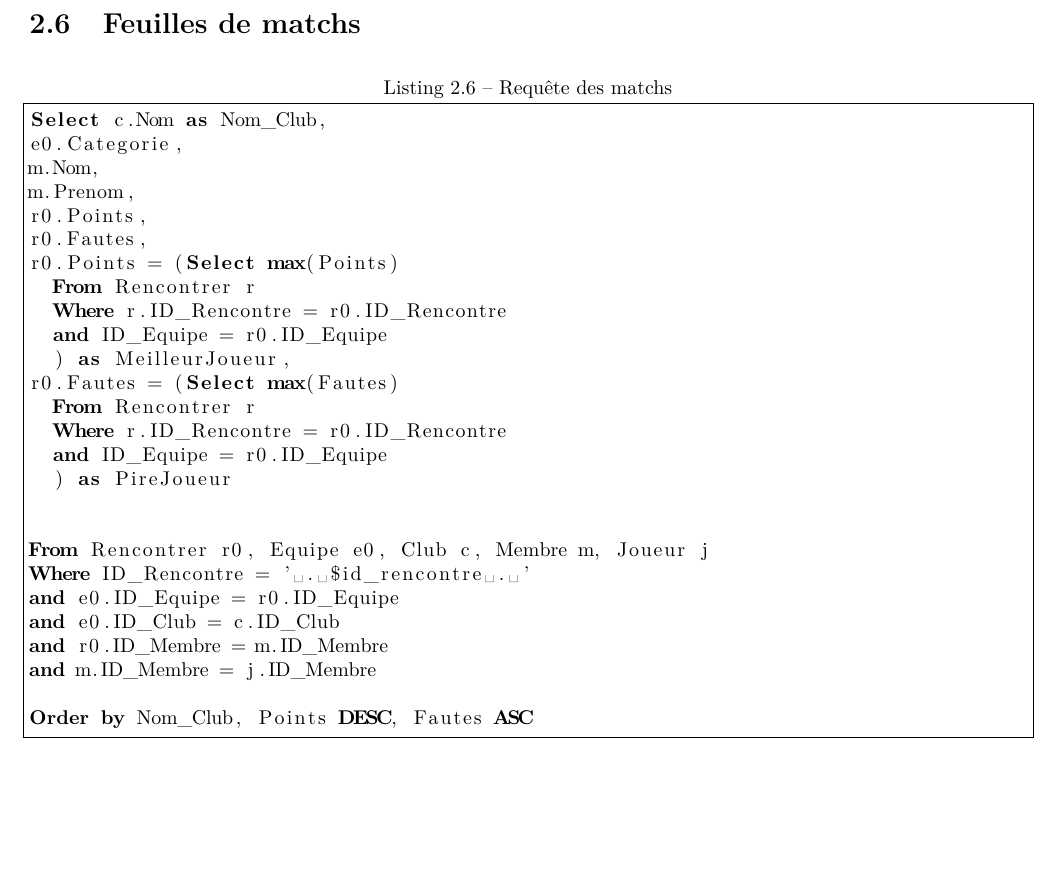
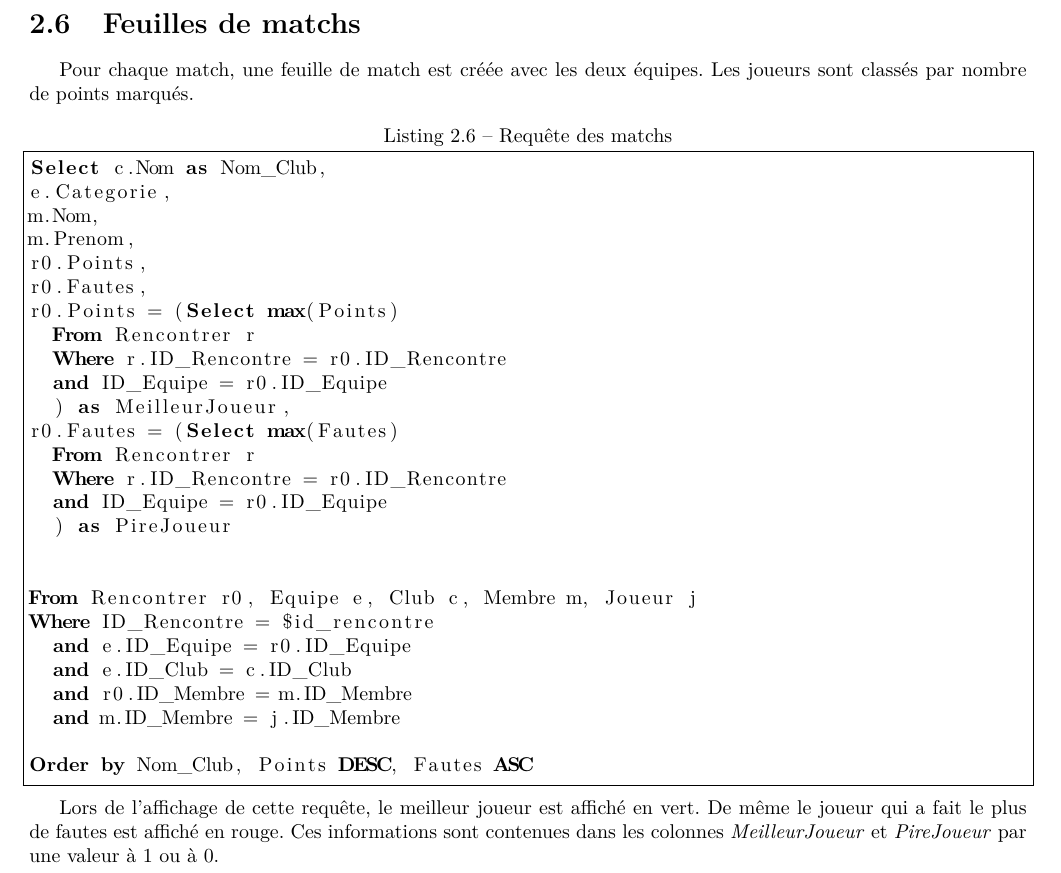
Before and after one commit to darwikey/ProjetSgbd, a LaTeX document (rapport/rapport.tex): part of page 9 of 10, cut so that both start at the same text, the shorter picture padded with empty space. Compiled offline with pdfLaTeX.

Commit message:
modif Joueur et rapport

```diff
--- a/rapport/rapport.tex
+++ b/rapport/rapport.tex
@@ -237,10 +237,12 @@ Une autre variante de cette requête permet de sélectionner les matchs par date
 
 \section{Feuilles de matchs}
 
+Pour chaque match, une feuille de match est créée avec les deux équipes. Les joueurs sont classés par nombre de points marqués.
+
 \lstset{frame=single, caption={Requête des matchs}, label=match}
 \begin{lstlisting}
 Select c.Nom as Nom_Club,
-e0.Categorie,
+e.Categorie,
 m.Nom,
 m.Prenom,
 r0.Points,
@@ -257,16 +259,18 @@ r0.Fautes = (Select max(Fautes)
   ) as PireJoueur
 
 
-From Rencontrer r0, Equipe e0, Club c, Membre m, Joueur j
-Where ID_Rencontre = ' . $id_rencontre . '
-and e0.ID_Equipe = r0.ID_Equipe
-and e0.ID_Club = c.ID_Club
-and r0.ID_Membre = m.ID_Membre
-and m.ID_Membre = j.ID_Membre
+From Rencontrer r0, Equipe e, Club c, Membre m, Joueur j
+Where ID_Rencontre = $id_rencontre
+  and e.ID_Equipe = r0.ID_Equipe
+  and e.ID_Club = c.ID_Club
+  and r0.ID_Membre = m.ID_Membre
+  and m.ID_Membre = j.ID_Membre
 
 Order by Nom_Club, Points DESC, Fautes ASC
 \end{lstlisting}
 
+Lors de l'affichage de cette requête, le meilleur joueur est affiché en vert. De même le joueur qui a fait le plus de fautes est affiché en rouge. Ces informations sont contenues dans les colonnes \textit{MeilleurJoueur} et \textit{PireJoueur} par une valeur à 1 ou à 0.
+
 \chapter*{Conclusion}
 
 \end{document}
```
